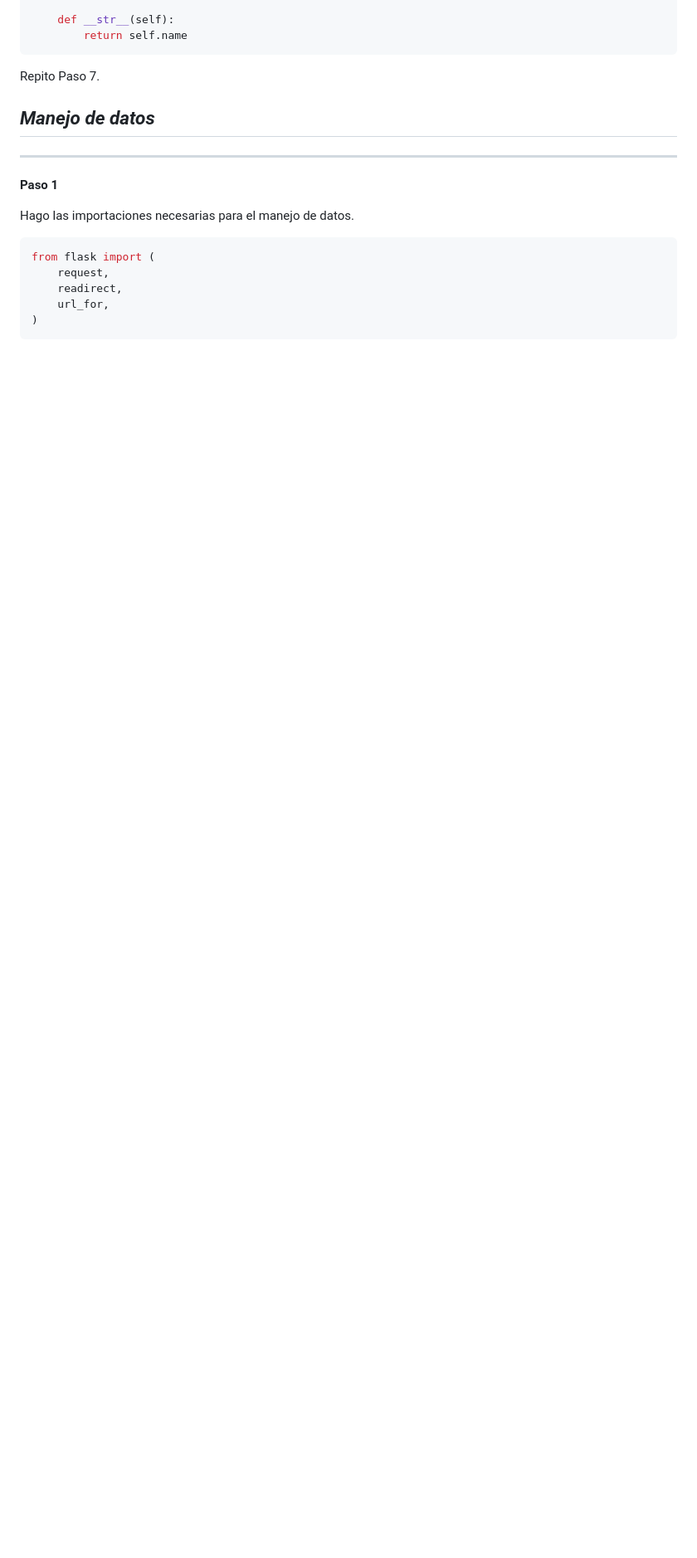
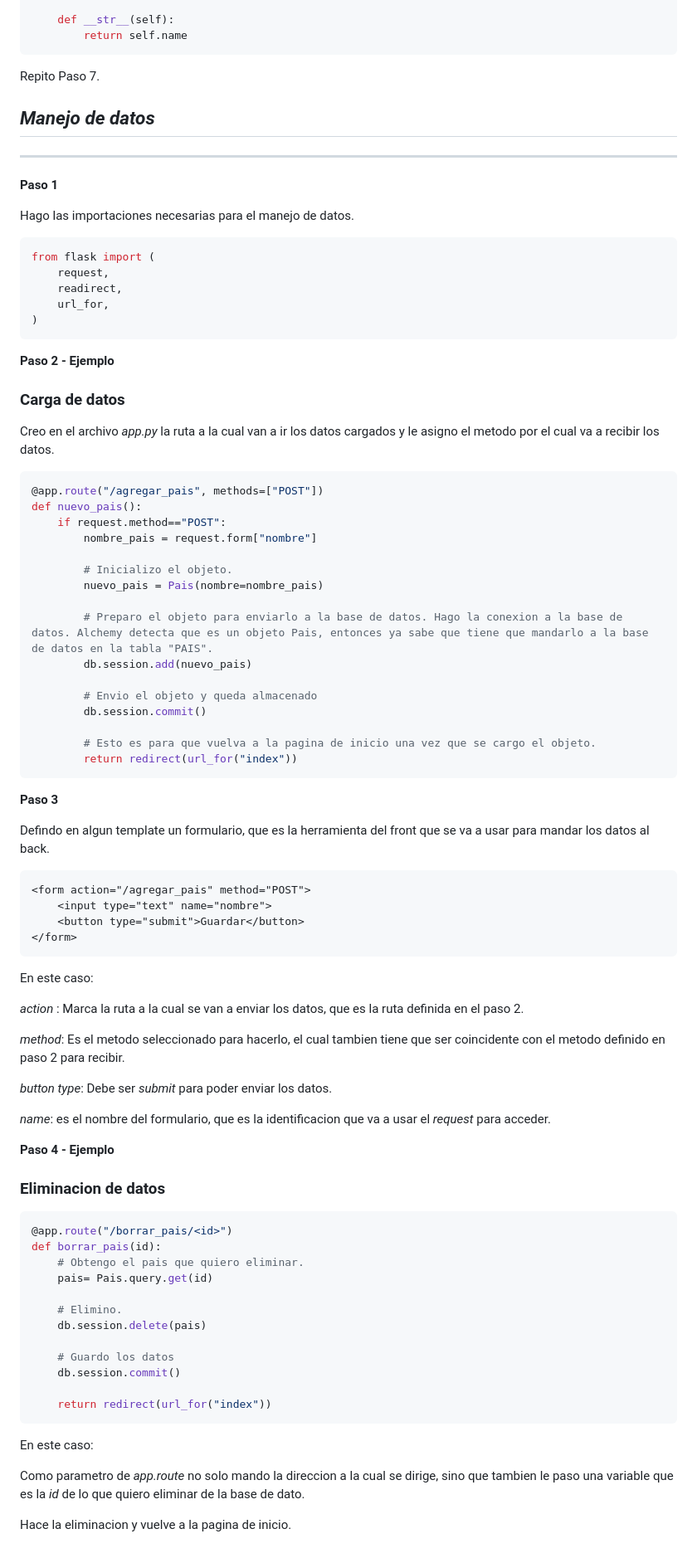
Before and after one commit to joaquinmartinez2912/flaskIntegral, a Markdown page: README.md, the part around the change printed below. Shown: that part at 83% size. Drawn GitHub-style; blank space fills up the shorter version.

Commit message:
Teoria de carga y eliminacion de datos en readme

````diff
--- a/README.md
+++ b/README.md
@@ -231,3 +231,71 @@ from flask import (
     url_for,
 )
 ```
+
+**Paso 2 - Ejemplo**
+### Carga de datos
+
+Creo en el archivo *app.py* la ruta a la cual van a ir los datos cargados y le asigno el metodo por el cual va a recibir los datos.
+
+```python
+@app.route("/agregar_pais", methods=["POST"])
+def nuevo_pais():
+    if request.method=="POST":
+        nombre_pais = request.form["nombre"]
+
+        # Inicializo el objeto.
+        nuevo_pais = Pais(nombre=nombre_pais)
+
+        # Preparo el objeto para enviarlo a la base de datos. Hago la conexion a la base de datos. Alchemy detecta que es un objeto Pais, entonces ya sabe que tiene que mandarlo a la base de datos en la tabla "PAIS".
+        db.session.add(nuevo_pais)
+
+        # Envio el objeto y queda almacenado
+        db.session.commit()
+
+        # Esto es para que vuelva a la pagina de inicio una vez que se cargo el objeto.
+        return redirect(url_for("index"))
+```
+
+**Paso 3**
+
+Defindo en algun template un formulario, que es la herramienta del front que se va a usar para mandar los datos al back.
+
+```html
+<form action="/agregar_pais" method="POST">
+    <input type="text" name="nombre">
+    <button type="submit">Guardar</button>
+</form>
+```
+En este caso:
+
+*action* : Marca la ruta a la cual se van a enviar los datos, que es la ruta definida en el paso 2.
+
+*method*: Es el metodo seleccionado para hacerlo, el cual tambien tiene que ser coincidente con el metodo definido en paso 2 para recibir.
+
+*button type*: Debe ser *submit* para poder enviar los datos.
+
+*name*: es el nombre del formulario, que es la identificacion que va a usar el *request* para acceder.
+
+**Paso 4 - Ejemplo**
+### Eliminacion de datos
+
+```python
+@app.route("/borrar_pais/<id>")
+def borrar_pais(id):
+    # Obtengo el pais que quiero eliminar.
+    pais= Pais.query.get(id)
+
+    # Elimino.
+    db.session.delete(pais)
+
+    # Guardo los datos
+    db.session.commit()
+
+    return redirect(url_for("index"))
+```
+
+En este caso:
+
+Como parametro de *app.route* no solo mando la direccion a la cual se dirige, sino que tambien le paso una variable que es la *id* de lo que quiero eliminar de la base de dato.
+
+ Hace la eliminacion y vuelve a la pagina de inicio.
````
Also changed, not shown: other parts of README.md (+1 -1 lines).
